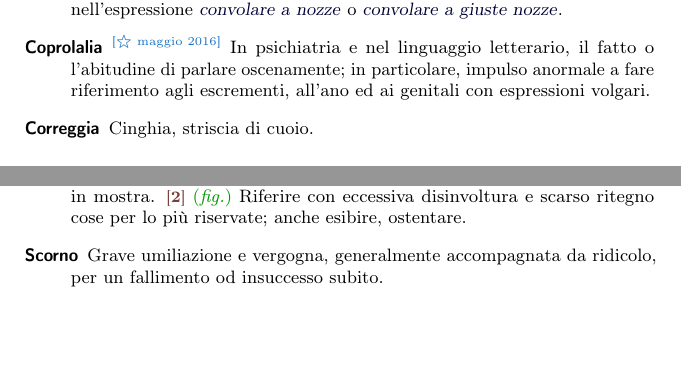
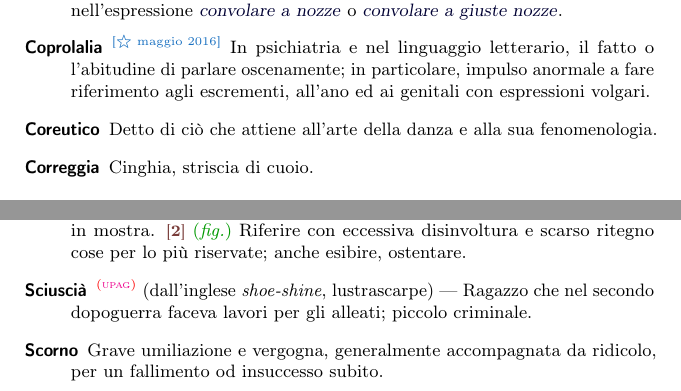
Before and after one commit to pdigiglio/dizionario, a LaTeX document (main.tex, which reads listeParole/C.tex, listeParole/S.tex): two parts of pages 3 and 10 of 12 before the commit and two parts of pages 3 and 9 of 11 after it, joined at a grey line, cut so that both start at the same text, the shorter picture padded with empty space. Compiled offline with pdfLaTeX.

Commit message:
add words

```diff
--- a/listeParole/C.tex
+++ b/listeParole/C.tex
@@ -87,3 +87,8 @@
     name        = {Capitolino},% 2016-06-06
     description = {Del Campidoglio. \est~Del comune di Roma}%
 }
+
+\newglossaryentry{coreutico}{% 9
+    name        = {Coreutico},% 2016-06-30
+    description = {Detto di ciò che attiene all'arte della danza e alla sua fenomenologia}%
+}
--- a/listeParole/S.tex
+++ b/listeParole/S.tex
@@ -82,3 +82,8 @@
     name        = {Sicofante},% 2016-06-16
 	description = {\switch{1}~Nel diritto attico, e in quello di altre città a regime democratico dell'antica Grecia, persona che denunciava violazioni della legge alle autorità di propria iniziativa. \switch{2}~\est~Delatore, calunniatore, spia}%
 }
+
+\newglossaryentry{sciuscià}{% 8
+    name        = {Sciuscià},% 2016-06-27
+    description = {\upag{(dall'inglese \emph{shoe-shine}, lustrascarpe)~--- Ragazzo che nel secondo dopoguerra faceva lavori per gli alleati; piccolo criminale}}%
+}
--- a/main.tex
+++ b/main.tex
@@ -70,7 +70,7 @@
 %\setglossarystyle{long4col}
 
 %\setglossarystyle{tree}
-\setglossarystyle{listhypergroup}
+%\setglossarystyle{listhypergroup}
 
 %\setglossarystyle{listhypergroup}
 
```
